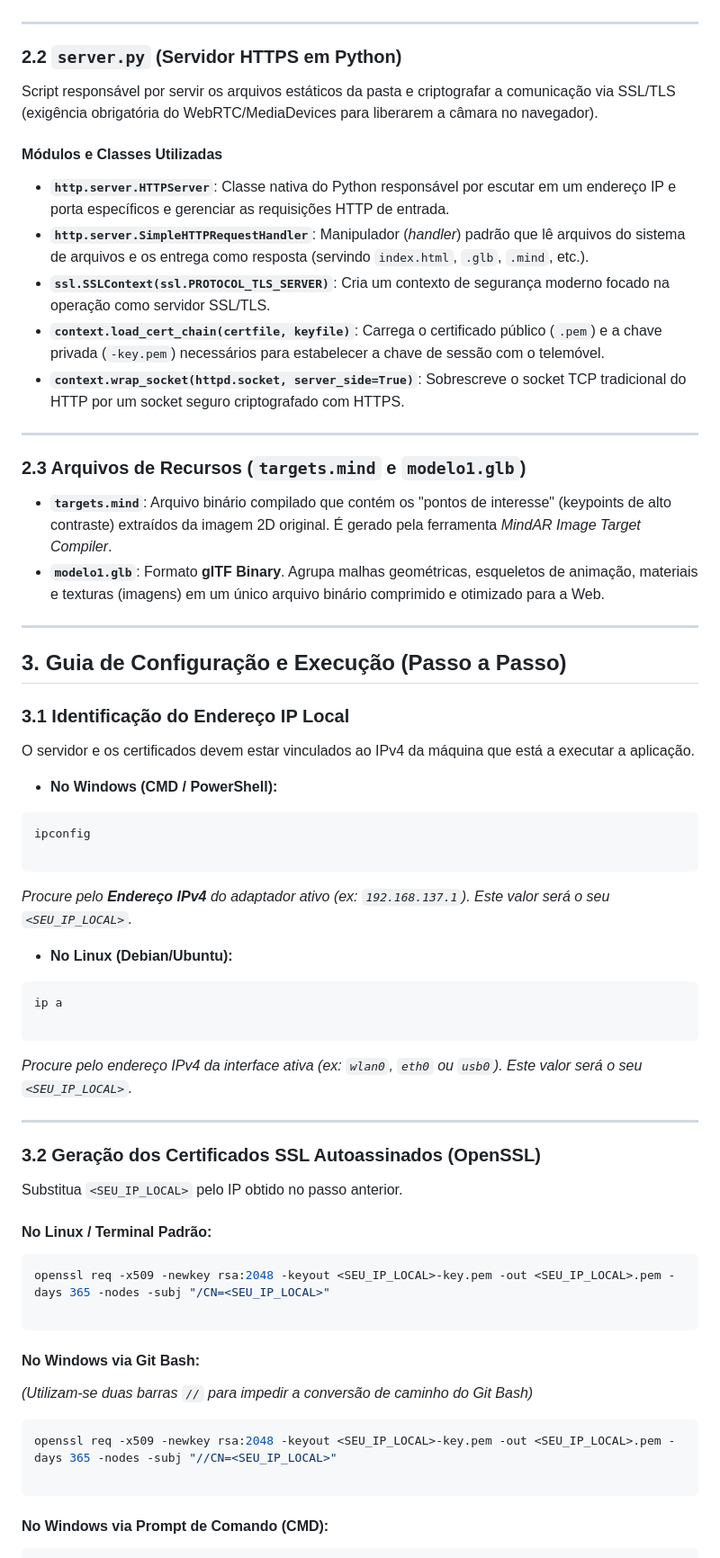
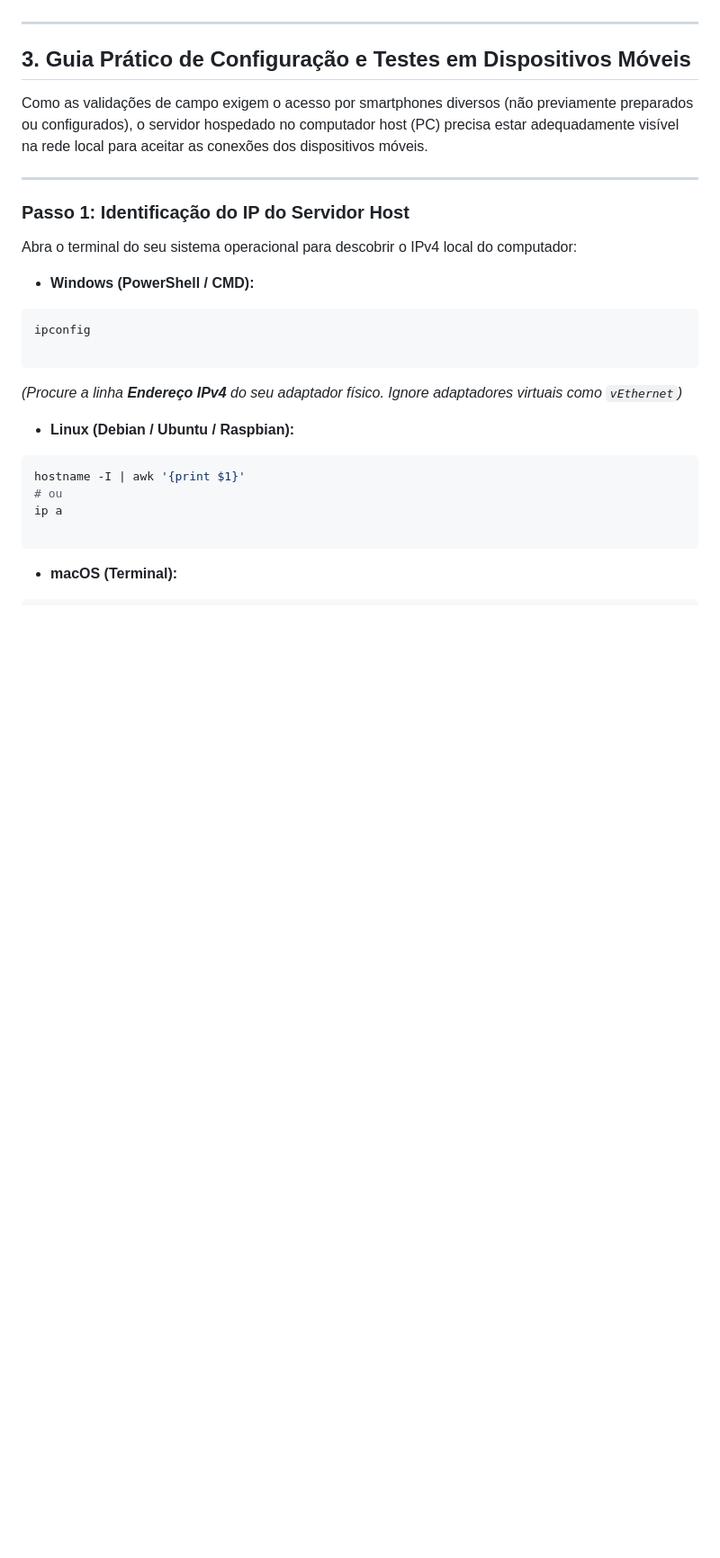
Before and after one commit to ludhill/Visualizador3D, a Markdown page: readme.md, the part around one of its changes. Shown at 90% size. GitHub-like rendering; blank space fills up the shorter version.

````diff
--- a/readme.md
+++ b/readme.md
@@ -63,71 +49,32 @@ Ficheiro principal de visualização da aplicação. Combina HTML5 com os seleto
 
 ---
 
-### 2.2 `server.py` (Servidor HTTPS em Python)
+## 3. Guia Prático de Configuração e Testes em Dispositivos Móveis
 
-Script responsável por servir os arquivos estáticos da pasta e criptografar a comunicação via SSL/TLS (exigência obrigatória do WebRTC/MediaDevices para liberarem a câmara no navegador).
-
-#### Módulos e Classes Utilizadas
-
-* **`http.server.HTTPServer`**: Classe nativa do Python responsável por escutar em um endereço IP e porta específicos e gerenciar as requisições HTTP de entrada.
-* **`http.server.SimpleHTTPRequestHandler`**: Manipulador (*handler*) padrão que lê arquivos do sistema de arquivos e os entrega como resposta (servindo `index.html`, `.glb`, `.mind`, etc.).
-* **`ssl.SSLContext(ssl.PROTOCOL_TLS_SERVER)`**: Cria um contexto de segurança moderno focado na operação como servidor SSL/TLS.
-* **`context.load_cert_chain(certfile, keyfile)`**: Carrega o certificado público (`.pem`) e a chave privada (`-key.pem`) necessários para estabelecer a chave de sessão com o telemóvel.
-* **`context.wrap_socket(httpd.socket, server_side=True)`**: Sobrescreve o socket TCP tradicional do HTTP por um socket seguro criptografado com HTTPS.
+Como as validações de campo exigem o acesso por smartphones diversos (não previamente preparados ou configurados), o servidor hospedado no computador host (PC) precisa estar adequadamente visível na rede local para aceitar as conexões dos dispositivos móveis.
 
 ---
 
-### 2.3 Arquivos de Recursos (`targets.mind` e `modelo1.glb`)
+### Passo 1: Identificação do IP do Servidor Host
 
-* **`targets.mind`**: Arquivo binário compilado que contém os "pontos de interesse" (keypoints de alto contraste) extraídos da imagem 2D original. É gerado pela ferramenta *MindAR Image Target Compiler*.
-* **`modelo1.glb`**: Formato **glTF Binary**. Agrupa malhas geométricas, esqueletos de animação, materiais e texturas (imagens) em um único arquivo binário comprimido e otimizado para a Web.
+Abra o terminal do seu sistema operacional para descobrir o IPv4 local do computador:
 
----
-
-## 3. Guia de Configuração e Execução (Passo a Passo)
-
-### 3.1 Identificação do Endereço IP Local
-
-O servidor e os certificados devem estar vinculados ao IPv4 da máquina que está a executar a aplicação.
-
-* **No Windows (CMD / PowerShell):**
-```cmd
+* **Windows (PowerShell / CMD):**
+```powershell
 ipconfig
 
 ```
 
 
-*Procure pelo **Endereço IPv4** do adaptador ativo (ex: `192.168.137.1`). Este valor será o seu `<SEU_IP_LOCAL>`.*
-* **No Linux (Debian/Ubuntu):**
+*(Procure a linha **Endereço IPv4** do seu adaptador físico. Ignore adaptadores virtuais como `vEthernet`)*
+* **Linux (Debian / Ubuntu / Raspbian):**
 ```bash
+hostname -I | awk '{print $1}'
+# ou
 ip a
 
 ```
 
 
-*Procure pelo endereço IPv4 da interface ativa (ex: `wlan0`, `eth0` ou `usb0`). Este valor será o seu `<SEU_IP_LOCAL>`.*
-
----
-
-### 3.2 Geração dos Certificados SSL Autoassinados (OpenSSL)
-
-Substitua `<SEU_IP_LOCAL>` pelo IP obtido no passo anterior.
-
-#### No Linux / Terminal Padrão:
-
+* **macOS (Terminal):**
 ```bash
-openssl req -x509 -newkey rsa:2048 -keyout <SEU_IP_LOCAL>-key.pem -out <SEU_IP_LOCAL>.pem -days 365 -nodes -subj "/CN=<SEU_IP_LOCAL>"
-
-```
-
-#### No Windows via Git Bash:
-
-*(Utilizam-se duas barras `//` para impedir a conversão de caminho do Git Bash)*
-
-```bash
-openssl req -x509 -newkey rsa:2048 -keyout <SEU_IP_LOCAL>-key.pem -out <SEU_IP_LOCAL>.pem -days 365 -nodes -subj "//CN=<SEU_IP_LOCAL>"
-
-```
-
-#### No Windows via Prompt de Comando (CMD):
-
````
Also changed, not shown: other parts of readme.md (+141 -102 lines).
